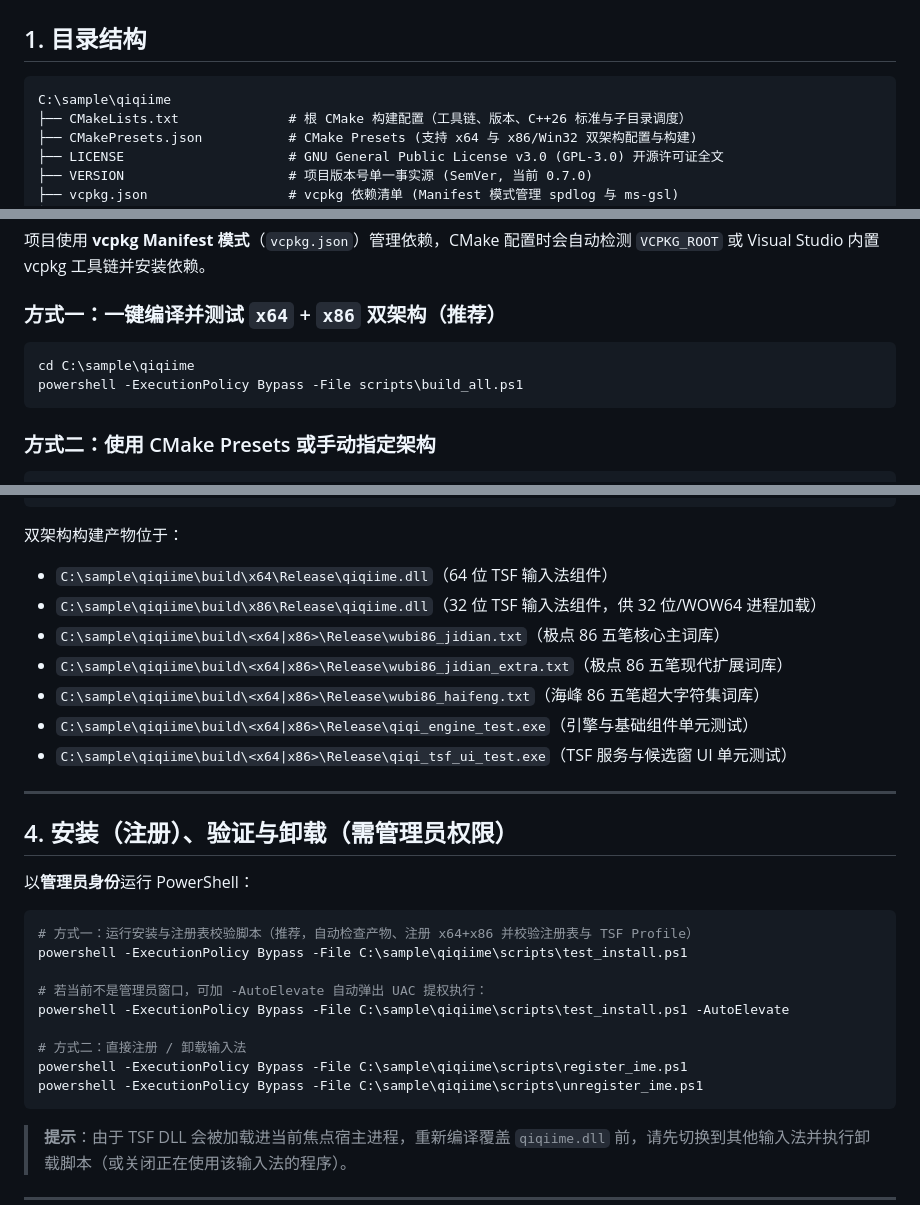
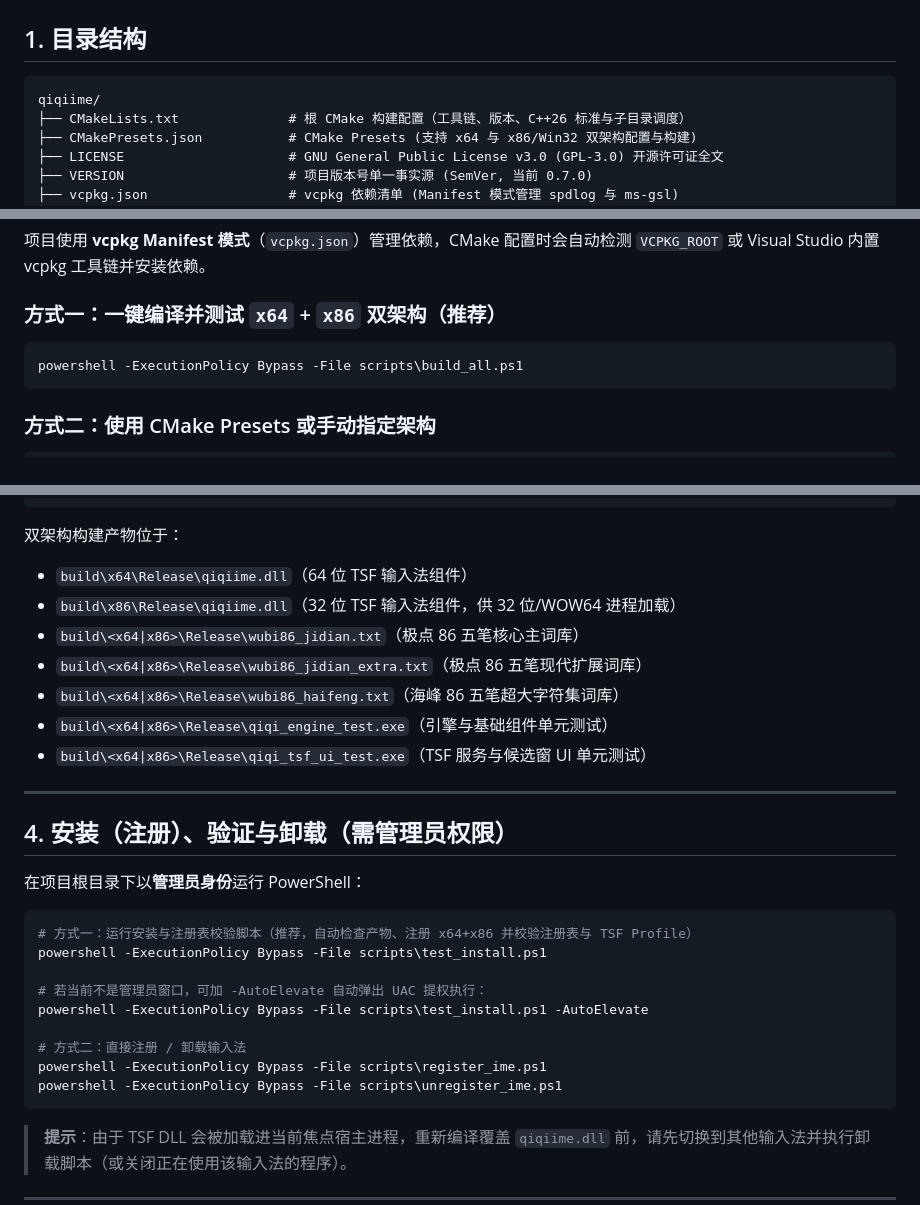
Before and after one commit to cloudfyy/qiqiime, a Markdown page: README.md, 3 parts joined by grey strips. Drawn GitHub-style.

Commit message:
Replace hardcoded local paths in documentation with repository-relative paths
Co-authored-by: Copilot <223556219+Copilot@users.noreply.github.com>

````diff
--- a/README.md
+++ b/README.md
@@ -7,7 +7,7 @@
 ## 1. 目录结构
 
 ```text
-C:\sample\qiqiime
+qiqiime/
 ├── CMakeLists.txt              # 根 CMake 构建配置（工具链、版本、C++26 标准与子目录调度）
 ├── CMakePresets.json           # CMake Presets (支持 x64 与 x86/Win32 双架构配置与构建)
 ├── LICENSE                     # GNU General Public License v3.0 (GPL-3.0) 开源许可证全文
@@ -137,7 +137,6 @@ C:\sample\qiqiime
 ### 方式一：一键编译并测试 `x64` + `x86` 双架构（推荐）
 
 ```powershell
-cd C:\sample\qiqiime
 powershell -ExecutionPolicy Bypass -File scripts\build_all.ps1
 ```
 
@@ -156,30 +155,30 @@ ctest --preset x86-release
 ```
 
 双架构构建产物位于：
-- `C:\sample\qiqiime\build\x64\Release\qiqiime.dll`（64 位 TSF 输入法组件）
-- `C:\sample\qiqiime\build\x86\Release\qiqiime.dll`（32 位 TSF 输入法组件，供 32 位/WOW64 进程加载）
-- `C:\sample\qiqiime\build\<x64|x86>\Release\wubi86_jidian.txt`（极点 86 五笔核心主词库）
-- `C:\sample\qiqiime\build\<x64|x86>\Release\wubi86_jidian_extra.txt`（极点 86 五笔现代扩展词库）
-- `C:\sample\qiqiime\build\<x64|x86>\Release\wubi86_haifeng.txt`（海峰 86 五笔超大字符集词库）
-- `C:\sample\qiqiime\build\<x64|x86>\Release\qiqi_engine_test.exe`（引擎与基础组件单元测试）
-- `C:\sample\qiqiime\build\<x64|x86>\Release\qiqi_tsf_ui_test.exe`（TSF 服务与候选窗 UI 单元测试）
+- `build\x64\Release\qiqiime.dll`（64 位 TSF 输入法组件）
+- `build\x86\Release\qiqiime.dll`（32 位 TSF 输入法组件，供 32 位/WOW64 进程加载）
+- `build\<x64|x86>\Release\wubi86_jidian.txt`（极点 86 五笔核心主词库）
+- `build\<x64|x86>\Release\wubi86_jidian_extra.txt`（极点 86 五笔现代扩展词库）
+- `build\<x64|x86>\Release\wubi86_haifeng.txt`（海峰 86 五笔超大字符集词库）
+- `build\<x64|x86>\Release\qiqi_engine_test.exe`（引擎与基础组件单元测试）
+- `build\<x64|x86>\Release\qiqi_tsf_ui_test.exe`（TSF 服务与候选窗 UI 单元测试）
 
 ---
 
 ## 4. 安装（注册）、验证与卸载（需管理员权限）
 
-以**管理员身份**运行 PowerShell：
+在项目根目录下以**管理员身份**运行 PowerShell：
 
 ```powershell
 # 方式一：运行安装与注册表校验脚本（推荐，自动检查产物、注册 x64+x86 并校验注册表与 TSF Profile）
-powershell -ExecutionPolicy Bypass -File C:\sample\qiqiime\scripts\test_install.ps1
+powershell -ExecutionPolicy Bypass -File scripts\test_install.ps1
 
 # 若当前不是管理员窗口，可加 -AutoElevate 自动弹出 UAC 提权执行：
-powershell -ExecutionPolicy Bypass -File C:\sample\qiqiime\scripts\test_install.ps1 -AutoElevate
+powershell -ExecutionPolicy Bypass -File scripts\test_install.ps1 -AutoElevate
 
 # 方式二：直接注册 / 卸载输入法
-powershell -ExecutionPolicy Bypass -File C:\sample\qiqiime\scripts\register_ime.ps1
-powershell -ExecutionPolicy Bypass -File C:\sample\qiqiime\scripts\unregister_ime.ps1
+powershell -ExecutionPolicy Bypass -File scripts\register_ime.ps1
+powershell -ExecutionPolicy Bypass -File scripts\unregister_ime.ps1
 ```
 
 > **提示**：由于 TSF DLL 会被加载进当前焦点宿主进程，重新编译覆盖 `qiqiime.dll` 前，请先切换到其他输入法并执行卸载脚本（或关闭正在使用该输入法的程序）。
````
Also changed, not shown: docs/INSTALLATION.md (+8 -9 lines).
